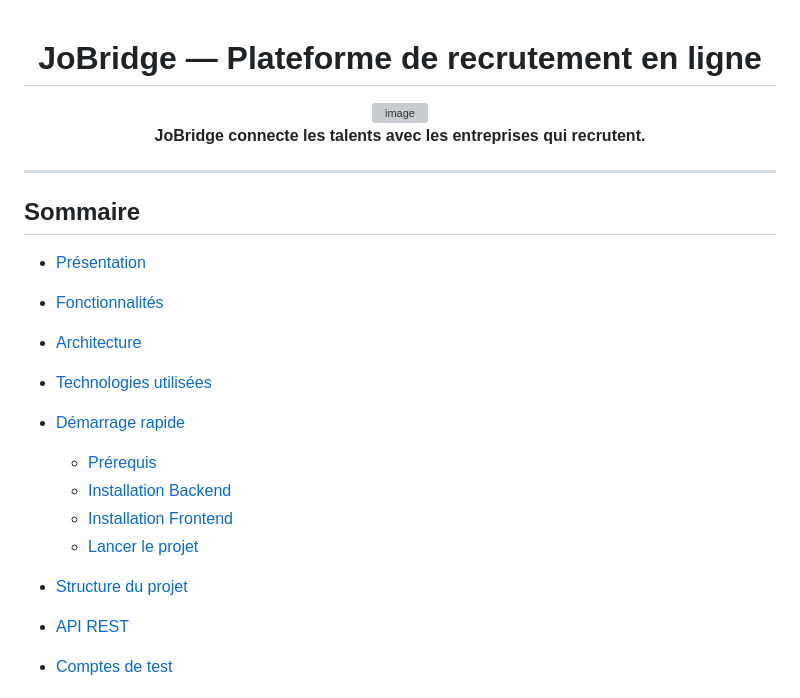
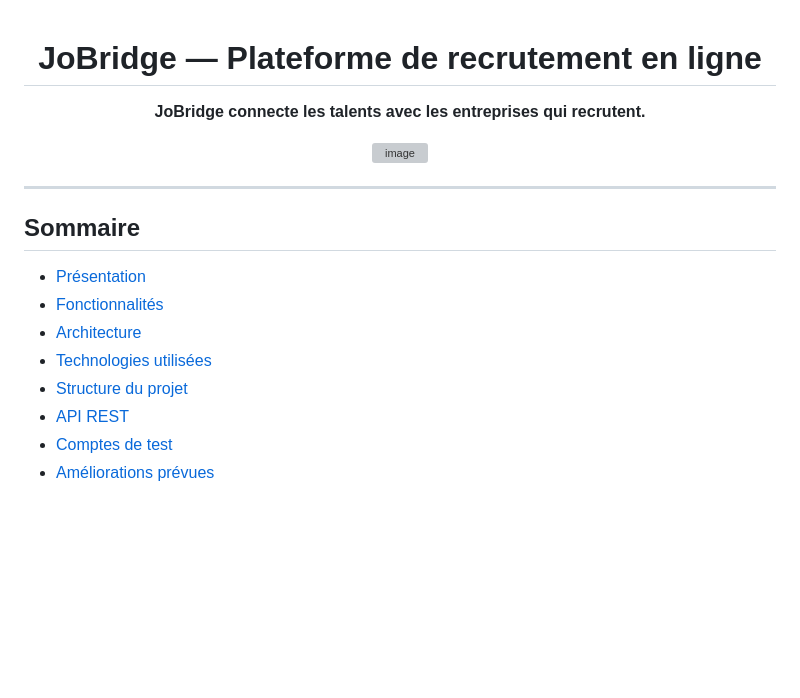
Before and after one commit to rim-sari/JoBridge, a Markdown page: README.md, the part around the change. Drawn GitHub-style; blank space fills up the shorter version; grey boxes are pictures that could not be loaded.

```diff
--- a/README.md
+++ b/README.md
@@ -3,9 +3,10 @@
 
 # JoBridge — Plateforme de recrutement en ligne
 
+**JoBridge connecte les talents avec les entreprises qui recrutent.**
+
 <img width="400" height="400" alt="image" src="https://github.com/user-attachments/assets/7854dc05-1dd1-4ffa-aba1-84f333884494" />
 
-**JoBridge connecte les talents avec les entreprises qui recrutent.**
 
 </div>
 
@@ -17,13 +18,7 @@
 - [Fonctionnalités](#fonctionnalités)
 - [Architecture](#architecture)
 - [Technologies utilisées](#technologies-utilisées)
-- [Démarrage rapide](#démarrage-rapide)
-  - [Prérequis](#prérequis)
-  - [Installation Backend](#1installation--configuration-backend)
-  - [Installation Frontend](#2installation--configuration-frontend)
-  - [Lancer le projet](#3lancer-le-projet)
-
-- [Structure du projet](#structure-du-projet)
+- [Structure du projet](#structure)
 - [API REST](#api-rest)
 - [Comptes de test](#comptes-de-test)
 - [Améliorations prévues](#améliorations-prévues)
```
